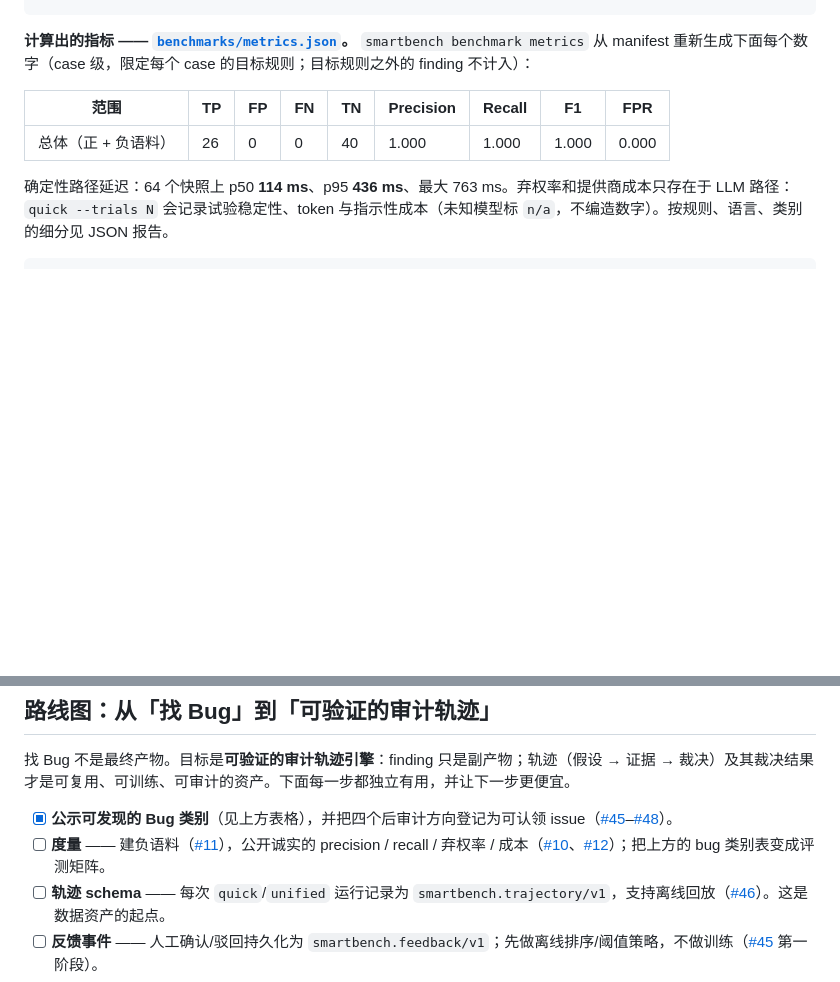
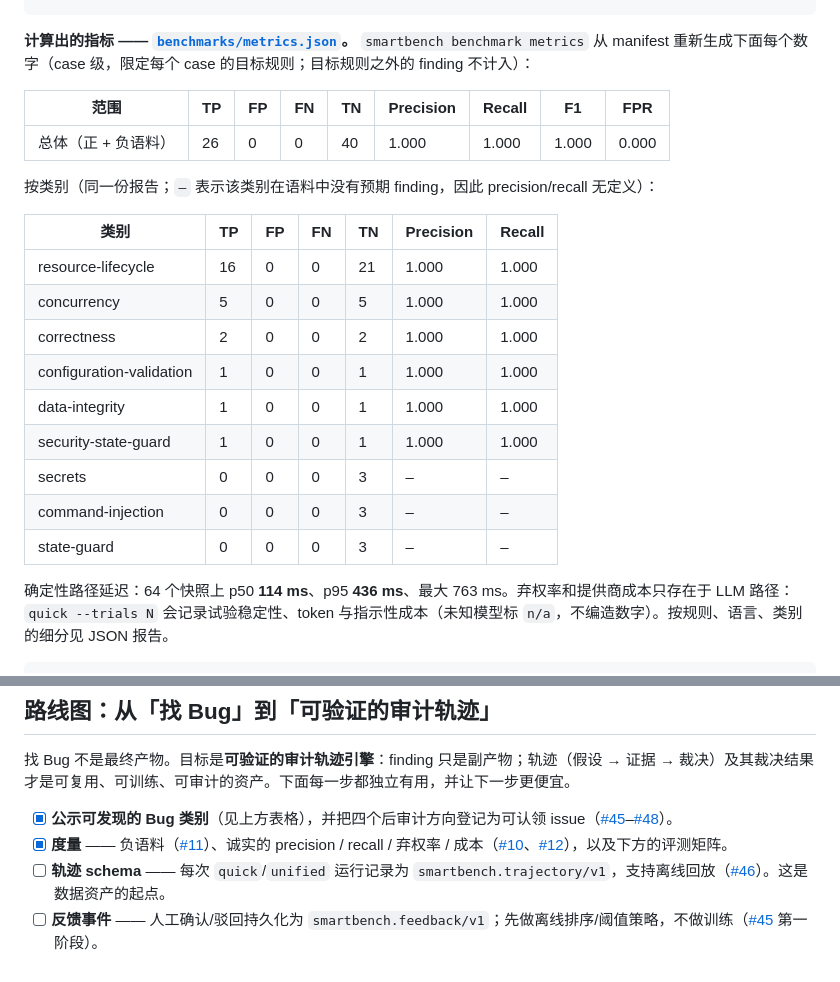
Before and after one commit to xianyu-sheng/SmartBench, a Markdown page: README_CN.md, 2 parts joined by grey strips. GitHub-like rendering; blank space fills up the shorter version.

````diff
--- a/README_CN.md
+++ b/README_CN.md
@@ -209,6 +209,20 @@ smartbench benchmark run --manifest benchmarks/negative/manifest.yaml --output n
 |---|---|---|---|---|---|---|---|---|
 | 总体（正 + 负语料） | 26 | 0 | 0 | 40 | 1.000 | 1.000 | 1.000 | 0.000 |
 
+按类别（同一份报告；`–` 表示该类别在语料中没有预期 finding，因此 precision/recall 无定义）：
+
+| 类别 | TP | FP | FN | TN | Precision | Recall |
+|---|---|---|---|---|---|---|
+| resource-lifecycle | 16 | 0 | 0 | 21 | 1.000 | 1.000 |
+| concurrency | 5 | 0 | 0 | 5 | 1.000 | 1.000 |
+| correctness | 2 | 0 | 0 | 2 | 1.000 | 1.000 |
+| configuration-validation | 1 | 0 | 0 | 1 | 1.000 | 1.000 |
+| data-integrity | 1 | 0 | 0 | 1 | 1.000 | 1.000 |
+| security-state-guard | 1 | 0 | 0 | 1 | 1.000 | 1.000 |
+| secrets | 0 | 0 | 0 | 3 | – | – |
+| command-injection | 0 | 0 | 0 | 3 | – | – |
+| state-guard | 0 | 0 | 0 | 3 | – | – |
+
 确定性路径延迟：64 个快照上 p50 **114 ms**、p95 **436 ms**、最大 763 ms。弃权率和提供商成本只存在于 LLM 路径：`quick --trials N` 会记录试验稳定性、token 与指示性成本（未知模型标 `n/a`，不编造数字）。按规则、语言、类别的细分见 JSON 报告。
 
 ```bash
@@ -279,7 +293,7 @@ SmartBench 适合受控的仓库实验、架构研究和作品集展示。它已
 找 Bug 不是最终产物。目标是**可验证的审计轨迹引擎**：finding 只是副产物；轨迹（假设 → 证据 → 裁决）及其裁决结果才是可复用、可训练、可审计的资产。下面每一步都独立有用，并让下一步更便宜。
 
 - [x] **公示可发现的 Bug 类别**（见上方表格），并把四个后审计方向登记为可认领 issue（[#45](https://github.com/xianyu-sheng/SmartBench/issues/45)–[#48](https://github.com/xianyu-sheng/SmartBench/issues/48)）。
-- [ ] **度量** —— 建负语料（[#11](https://github.com/xianyu-sheng/SmartBench/issues/11)），公开诚实的 precision / recall / 弃权率 / 成本（[#10](https://github.com/xianyu-sheng/SmartBench/issues/10)、[#12](https://github.com/xianyu-sheng/SmartBench/issues/12)）；把上方的 bug 类别表变成评测矩阵。
+- [x] **度量** —— 负语料（[#11](https://github.com/xianyu-sheng/SmartBench/issues/11)）、诚实的 precision / recall / 弃权率 / 成本（[#10](https://github.com/xianyu-sheng/SmartBench/issues/10)、[#12](https://github.com/xianyu-sheng/SmartBench/issues/12)），以及下方的评测矩阵。
 - [ ] **轨迹 schema** —— 每次 `quick`/`unified` 运行记录为 `smartbench.trajectory/v1`，支持离线回放（[#46](https://github.com/xianyu-sheng/SmartBench/issues/46)）。这是数据资产的起点。
 - [ ] **反馈事件** —— 人工确认/驳回持久化为 `smartbench.feedback/v1`；先做离线排序/阈值策略，不做训练（[#45](https://github.com/xianyu-sheng/SmartBench/issues/45) 第一阶段）。
 - [ ] **发布 Audit Trajectories v0** —— 3–5 个已披露真实案例 + 25 案例语料 + 负样本（被驳回/弃权），附 dataset card、许可证、脱敏与 takedown 政策。
````
Also changed, not shown: README.md (+15 -1 lines).
